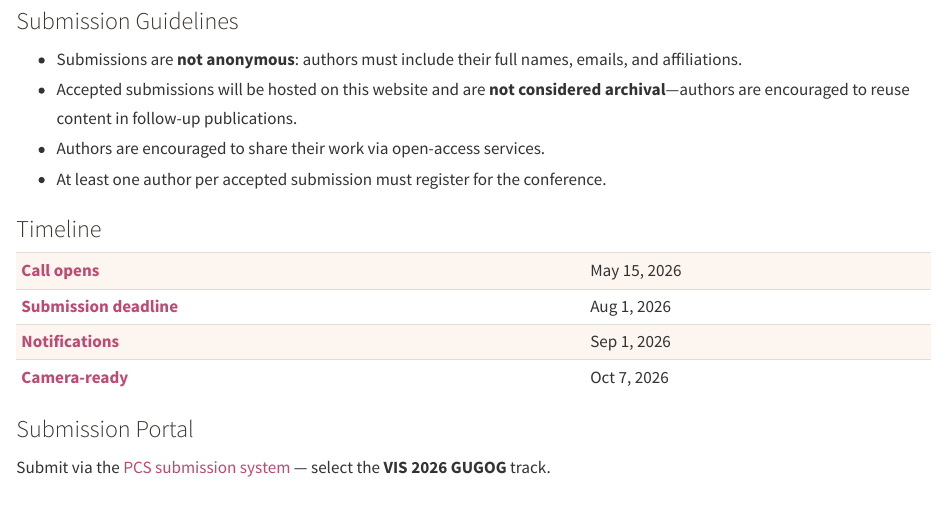
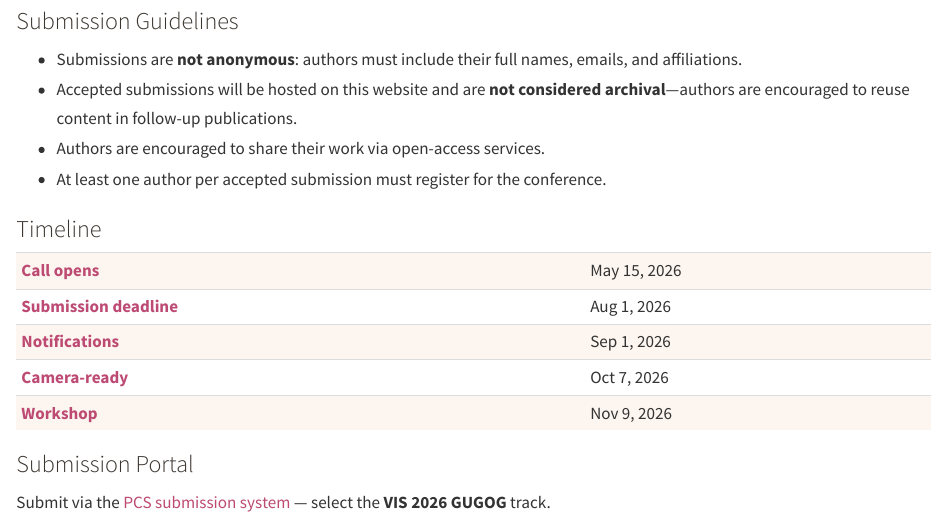
Before and after one commit to GUGOG-VIS/2026, a Quarto document (index.qmd): the page in a window 1100 px wide, from 1230 px down. Rendered offline with R 4.5, knitr and Pandoc in place of Quarto, with nearby package versions.

Commit message:
add workshop date to website

```diff
--- a/index.qmd
+++ b/index.qmd
@@ -58,6 +58,7 @@ The workshop accepts two types of **non-archival** submissions:
 | Submission deadline | Aug 1, 2026 |
 | Notifications | Sep 1, 2026 |
 | Camera-ready | Oct 7, 2026 |
+| Workshop | Nov 9, 2026 |
 
 ### Submission Portal
 
```
